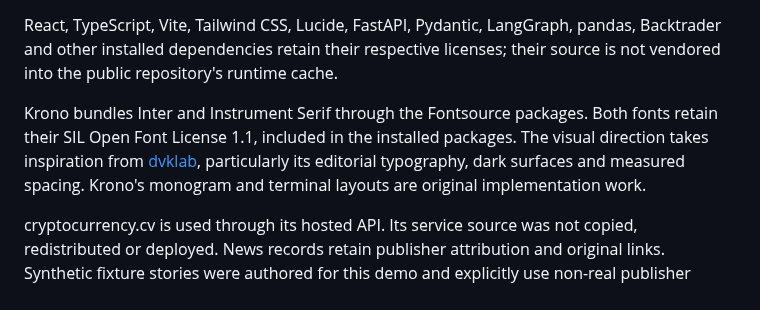
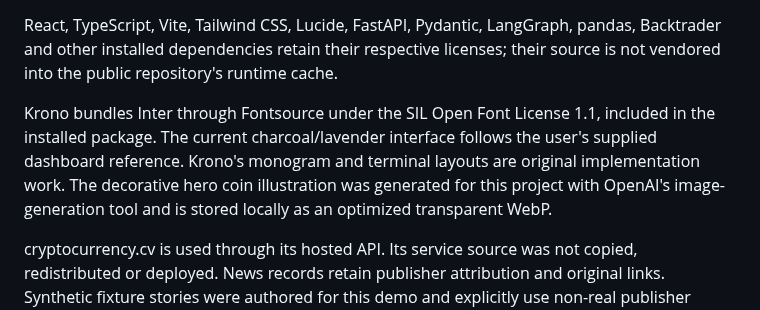
Before and after one commit to vishal88736/automatic-trading-agent, a Markdown page: THIRD_PARTY_NOTICES.md, the part around the change. Drawn GitHub-style.

```diff
--- a/THIRD_PARTY_NOTICES.md
+++ b/THIRD_PARTY_NOTICES.md
@@ -6,7 +6,7 @@ The original Apache License 2.0 is retained in `LICENSE`. Original documentation
 
 React, TypeScript, Vite, Tailwind CSS, Lucide, FastAPI, Pydantic, LangGraph, pandas, Backtrader and other installed dependencies retain their respective licenses; their source is not vendored into the public repository's runtime cache.
 
-Krono bundles Inter and Instrument Serif through the Fontsource packages. Both fonts retain their SIL Open Font License 1.1, included in the installed packages. The visual direction takes inspiration from [dvklab](https://dvklab.vercel.app/), particularly its editorial typography, dark surfaces and measured spacing. Krono's monogram and terminal layouts are original implementation work.
+Krono bundles Inter through Fontsource under the SIL Open Font License 1.1, included in the installed package. The current charcoal/lavender interface follows the user's supplied dashboard reference. Krono's monogram and terminal layouts are original implementation work. The decorative hero coin illustration was generated for this project with OpenAI's image-generation tool and is stored locally as an optimized transparent WebP.
 
 cryptocurrency.cv is used through its hosted API. Its service source was not copied, redistributed or deployed. News records retain publisher attribution and original links. Synthetic fixture stories were authored for this demo and explicitly use non-real publisher URLs.
 
```
Also changed, not shown: README.md (+2 -2 lines), docs/VERIFICATION.md (+14 -14 lines), docs/assets/terminal-mobile.png, docs/assets/terminal-overview.png, 15 other files.
